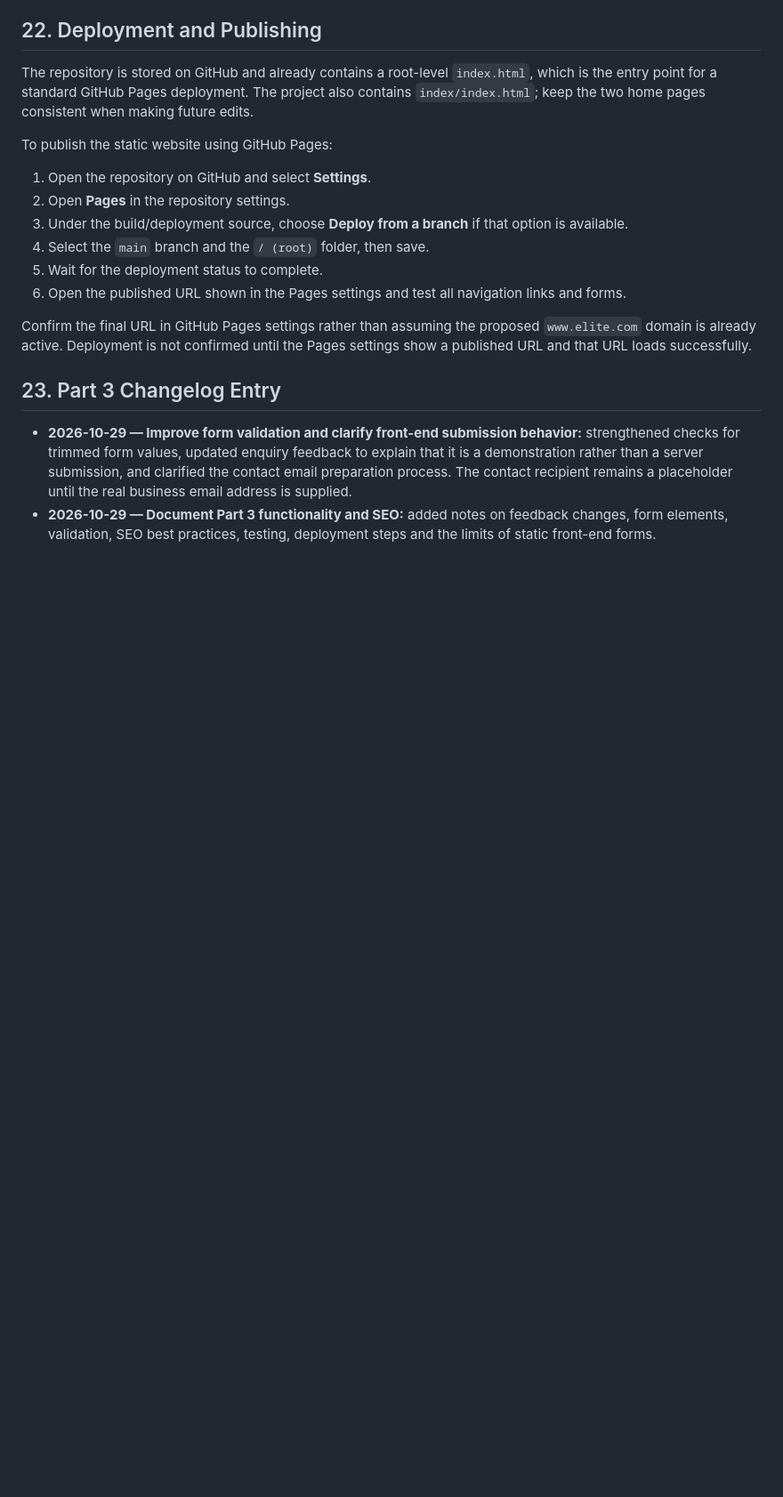
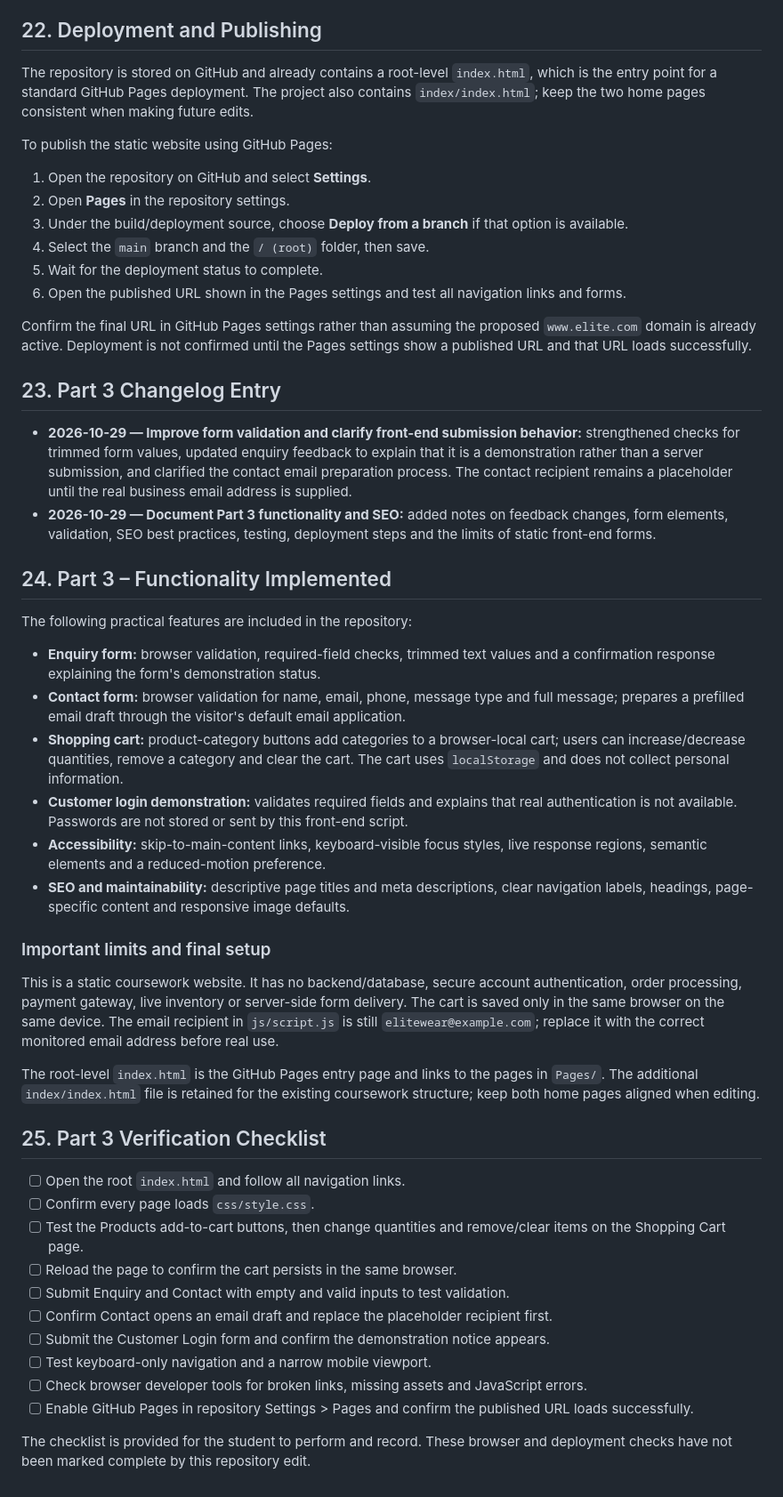
Before and after one commit to che-rae-lutho-baatjies/My-Website, a Markdown page: README.md, the part around the change. Shown at 89% size. GitHub-like rendering; blank space fills up the shorter version.

Commit message:
Document Part 3 functionality and verification checklist

```diff
--- a/README.md
+++ b/README.md
@@ -543,3 +543,36 @@ Confirm the final URL in GitHub Pages settings rather than assuming the proposed
 
 - **2026-10-29 — Improve form validation and clarify front-end submission behavior:** strengthened checks for trimmed form values, updated enquiry feedback to explain that it is a demonstration rather than a server submission, and clarified the contact email preparation process. The contact recipient remains a placeholder until the real business email address is supplied.
 - **2026-10-29 — Document Part 3 functionality and SEO:** added notes on feedback changes, form elements, validation, SEO best practices, testing, deployment steps and the limits of static front-end forms.
+
+
+## 24. Part 3 – Functionality Implemented
+
+The following practical features are included in the repository:
+
+- **Enquiry form:** browser validation, required-field checks, trimmed text values and a confirmation response explaining the form's demonstration status.
+- **Contact form:** browser validation for name, email, phone, message type and full message; prepares a prefilled email draft through the visitor's default email application.
+- **Shopping cart:** product-category buttons add categories to a browser-local cart; users can increase/decrease quantities, remove a category and clear the cart. The cart uses `localStorage` and does not collect personal information.
+- **Customer login demonstration:** validates required fields and explains that real authentication is not available. Passwords are not stored or sent by this front-end script.
+- **Accessibility:** skip-to-main-content links, keyboard-visible focus styles, live response regions, semantic elements and a reduced-motion preference.
+- **SEO and maintainability:** descriptive page titles and meta descriptions, clear navigation labels, headings, page-specific content and responsive image defaults.
+
+### Important limits and final setup
+
+This is a static coursework website. It has no backend/database, secure account authentication, order processing, payment gateway, live inventory or server-side form delivery. The cart is saved only in the same browser on the same device. The email recipient in `js/script.js` is still `elitewear@example.com`; replace it with the correct monitored email address before real use.
+
+The root-level `index.html` is the GitHub Pages entry page and links to the pages in `Pages/`. The additional `index/index.html` file is retained for the existing coursework structure; keep both home pages aligned when editing.
+
+## 25. Part 3 Verification Checklist
+
+- [ ] Open the root `index.html` and follow all navigation links.
+- [ ] Confirm every page loads `css/style.css`.
+- [ ] Test the Products add-to-cart buttons, then change quantities and remove/clear items on the Shopping Cart page.
+- [ ] Reload the page to confirm the cart persists in the same browser.
+- [ ] Submit Enquiry and Contact with empty and valid inputs to test validation.
+- [ ] Confirm Contact opens an email draft and replace the placeholder recipient first.
+- [ ] Submit the Customer Login form and confirm the demonstration notice appears.
+- [ ] Test keyboard-only navigation and a narrow mobile viewport.
+- [ ] Check browser developer tools for broken links, missing assets and JavaScript errors.
+- [ ] Enable GitHub Pages in repository Settings > Pages and confirm the published URL loads successfully.
+
+The checklist is provided for the student to perform and record. These browser and deployment checks have not been marked complete by this repository edit.
```
